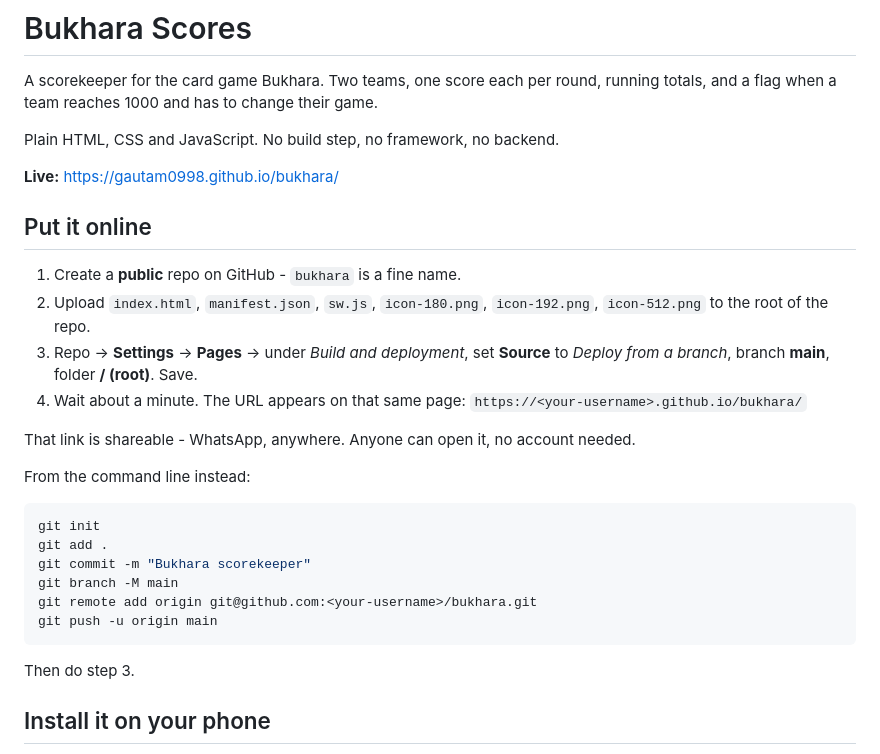
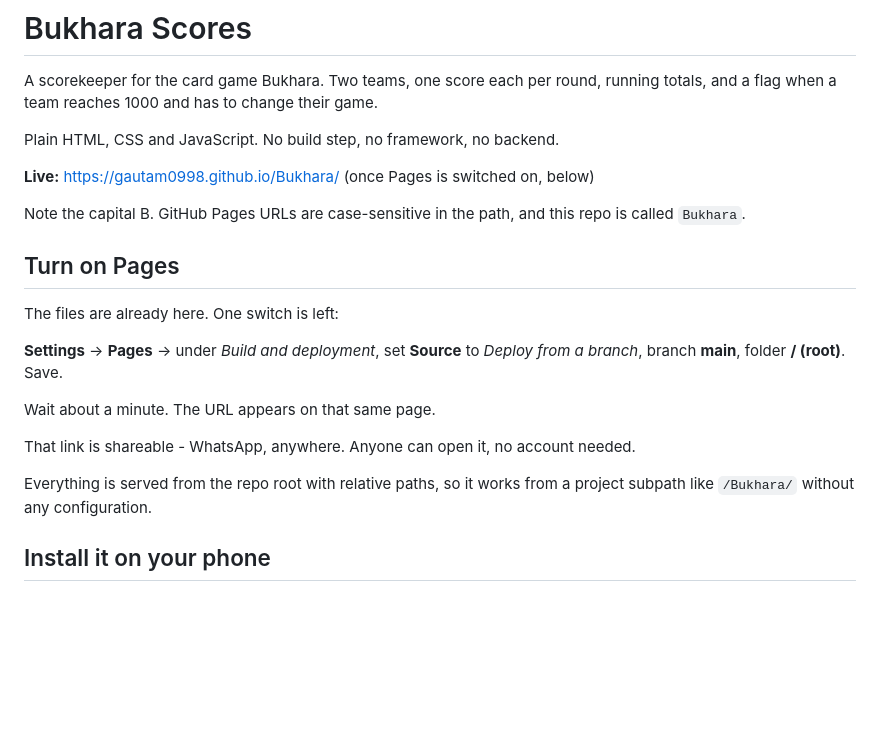
Before and after one commit to gautam0998/Bukhara, a Markdown page: README.md, the part around the change. Drawn GitHub-style; blank space fills up the shorter version.

Commit message:
Point the README at the real Pages URL
The repo is Bukhara, not bukhara, and Pages paths are case-sensitive.
Also replace the create-the-repo steps with the one switch that is
actually left, since the files are already pushed.

Co-Authored-By: Claude Opus 5 <noreply@anthropic.com>
Claude-Session: https://claude.ai/code/session_015EzXM7YDATDPNtyb1aTuqv

````diff
--- a/README.md
+++ b/README.md
@@ -5,32 +5,24 @@ running totals, and a flag when a team reaches 1000 and has to change their game
 
 Plain HTML, CSS and JavaScript. No build step, no framework, no backend.
 
-**Live:** https://gautam0998.github.io/bukhara/
+**Live:** https://gautam0998.github.io/Bukhara/ (once Pages is switched on, below)
 
-## Put it online
+Note the capital B. GitHub Pages URLs are case-sensitive in the path, and this repo
+is called `Bukhara`.
 
-1. Create a **public** repo on GitHub - `bukhara` is a fine name.
-2. Upload `index.html`, `manifest.json`, `sw.js`, `icon-180.png`, `icon-192.png`, `icon-512.png`
-   to the root of the repo.
-3. Repo → **Settings** → **Pages** → under *Build and deployment*, set **Source** to
-   *Deploy from a branch*, branch **main**, folder **/ (root)**. Save.
-4. Wait about a minute. The URL appears on that same page:
-   `https://<your-username>.github.io/bukhara/`
+## Turn on Pages
+
+The files are already here. One switch is left:
+
+**Settings** → **Pages** → under *Build and deployment*, set **Source** to
+*Deploy from a branch*, branch **main**, folder **/ (root)**. Save.
+
+Wait about a minute. The URL appears on that same page.
 
 That link is shareable - WhatsApp, anywhere. Anyone can open it, no account needed.
 
-From the command line instead:
-
-```bash
-git init
-git add .
-git commit -m "Bukhara scorekeeper"
-git branch -M main
-git remote add origin git@github.com:<your-username>/bukhara.git
-git push -u origin main
-```
-
-Then do step 3.
+Everything is served from the repo root with relative paths, so it works from a
+project subpath like `/Bukhara/` without any configuration.
 
 ## Install it on your phone
 
````
